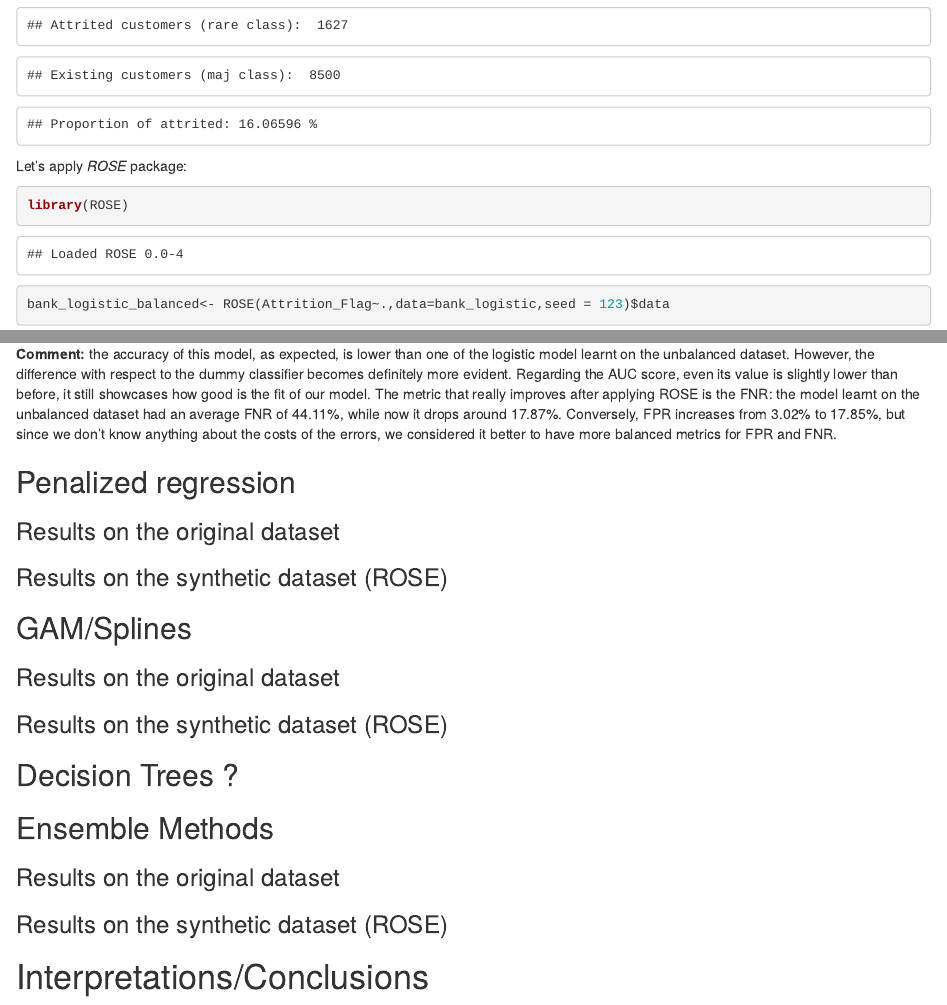
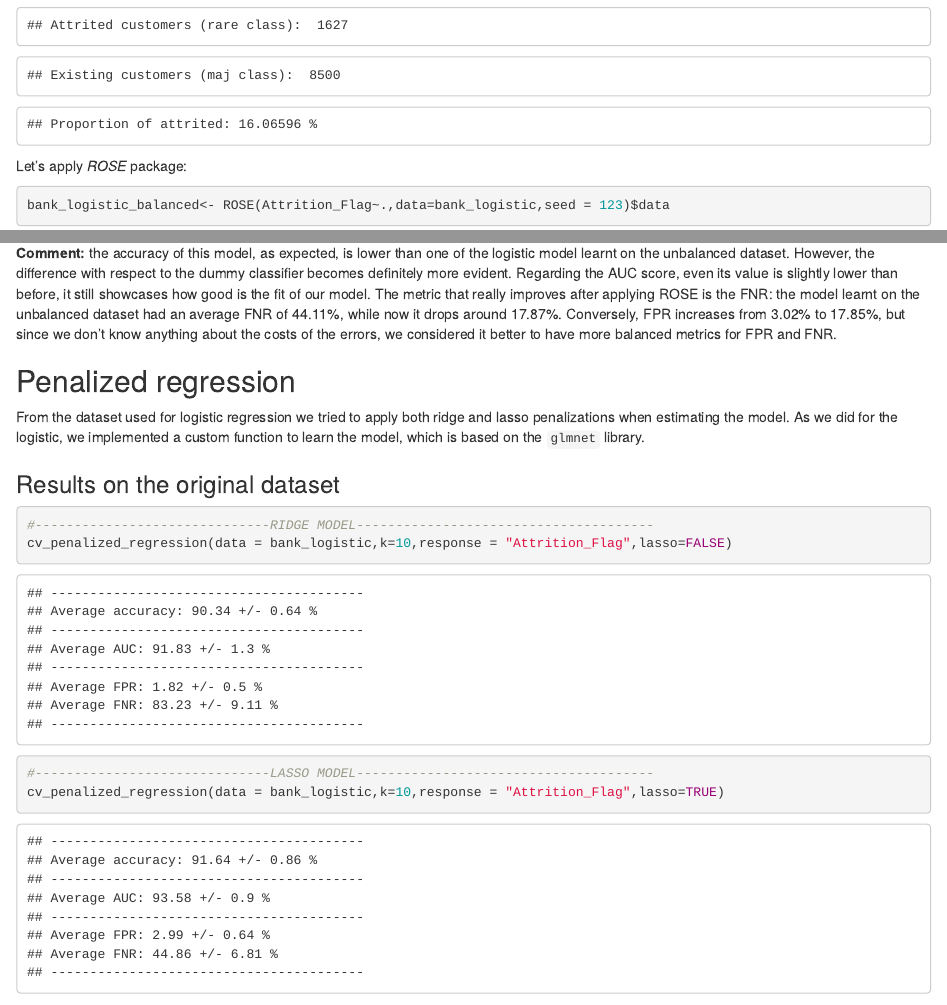
Before and after one commit to marcotallone/statistical_methods_final, an R Markdown document (GroupB_Final.Rmd): the page in a window 1100 px wide, from 3800 px down, and a second part further down, joined at a grey line. The pictures show the output file GroupB_Final.html that the author committed with the source, opened offline.

Commit message:
added penalized regression and fixed some errors in markdown_utils.r

````diff
--- a/GroupB_Final.Rmd
+++ b/GroupB_Final.Rmd
@@ -25,7 +25,8 @@ library(car)
 library(caret)
 library(pROC)
 library(forcats)
-
+library(ROSE)
+options(rgl.useNULL=TRUE)
 # Loading the utilities for assessment and plots
 source("markdown_utils.r")
 ```
@@ -168,7 +169,6 @@ cat("Proportion of attrited:",
 
 Let's apply *ROSE* package:
 ```{r}
-library(ROSE)
 bank_logistic_balanced<- ROSE(Attrition_Flag~.,data=bank_logistic,seed = 123)$data
 ```
 
@@ -202,12 +202,38 @@ cv_logistic(bank_logistic_balanced)
 **Comment:** the accuracy of this model, as expected, is lower than one of the logistic model learnt on the unbalanced dataset. However, the difference with respect to the dummy classifier becomes definitely more evident. Regarding the AUC score, even its value is slightly lower than before, it still showcases how good is the fit of our model. The metric that really improves after applying ROSE is the FNR: the model learnt on the unbalanced dataset had an average FNR of 44.11%, while now it drops around 17.87%. Conversely, FPR increases from 3.02% to 17.85%, but since we don't know anything about the costs of the errors, we considered it better to have more balanced metrics for FPR and FNR.
 
 ## Penalized regression
+
+From the dataset used for logistic regression we tried to apply both ridge and lasso penalizations when estimating the model. As we did for the logistic, we implemented a custom function to learn the model, which is based on the `glmnet` library.
+
 ### Results on the original dataset
+
+```{r assess_ridge,warning=FALSE,message=FALSE}
+#------------------------------RIDGE MODEL--------------------------------------
+cv_penalized_regression(data = bank_logistic,k=10,response = "Attrition_Flag",lasso=FALSE)
+```
+
+```{r assess_lasso,warning=FALSE,message=FALSE}
+#------------------------------LASSO MODEL--------------------------------------
+cv_penalized_regression(data = bank_logistic,k=10,response = "Attrition_Flag",lasso=TRUE)
+```
+
 ### Results on the synthetic dataset (ROSE)
 
+Now we build the models on the balanced (synthetic) dataset we used for logistic regression:
+
+```{r assess_ridge_ROSE,warning=FALSE,message=FALSE}
+#------------------------------RIDGE MODEL--------------------------------------
+cv_penalized_regression(data = bank_logistic_balanced,k=10,response = "Attrition_Flag",lasso=FALSE)
+```
+
+```{r assess_lasso_ROSE,warning=FALSE,message=FALSE}
+#------------------------------LASSO MODEL--------------------------------------
+cv_penalized_regression(data = bank_logistic_balanced,k=10,response = "Attrition_Flag",lasso=TRUE)
+```
+As we illustrated for the logistic regression, balancing the dataset results in a decreasing of the models accuracy, while the difference with respect to the dummy classifier becomes definitely more evident. Even though AUC score is now slightly lower than before, the FNR improves a lot. For the lasso model it decreases from 44.86%  to 17.82%, while for the ridge model the enhancement is even more evident: FNR decreases from 83.23% to 18.88%.
 
 ## GAM/Splines
-We also tried using a General Additive Model to predict the Attrition_Flag variable. At first we included all the variables in the model, using a spline approximation for all the non categorical variable, obtaining an accuracy of 96,42% (AUC 98.99%).
+We also tried using a General Additive Model to predict the Attrition_Flag variable. At first we included all the variables in the model, using a spline approximation for all the non categorical variables, obtaining an accuracy of 96,42% (AUC 98.99%).
 Than we removed from the model the variables not statistically significant and we included as linear variables whose spline approximation has an expected degree of freedom minor or equal to 2 obtaining an accuracy of 96,46% (AUC 98.92%).
 The final model has been built using as linear:
 * `Customer_Age`: customer age in years
--- a/markdown_utils.r
+++ b/markdown_utils.r
@@ -188,3 +190,17 @@ cv_logistic <- function(data, k = 10) {
   cat("----------------------------------------\n")
 }
 
+# PENALIZED REGRESSION ----------------------------------------------------------
+# LEARN / PREDICT FUNCTIONS ----------------------------------------------------
+learn_penalized_regression<- function(data, response="Attrition_Flag",lasso=FALSE) {
+  # Separate X and y
+  # X needs to one-hot-encode factor vars...
+  X <- makeX(data %>% select(!response))
+  y <- data %>% select(response) %>% as.matrix()
+  # Fit ridge regression model
+  model <- cv.glmnet(X, y, family = "binomial", alpha = as.numeric(lasso))
+
+  return(model)
+}
+# Prediction function: f'_predict
+predict_prime_penalized_regression <- function(model, data, response="Attrition_Flag",tau = 0.5) {
@@ -190,0 +214 @@ cv_logistic <- function(data, k = 10) {
+predict_second_penalized_regression <- function(model, data,response="Attrition_Flag") {
@@ -191,3 +221,71 @@ cv_logistic <- function(data, k = 10) {
+cv_penalized_regression <- function(data, k = 10,response="Attrition_Flag",lasso=FALSE) {
+  # Create k equally size folds
+  set.seed(0)
+  folds <- createFolds(data[,response], k = k)
+
+  # Initialize vectors
+  accuracy <- rep(0, k)
+  auc <- rep(0, k)
+  fpr <- rep(0, k)
+  fnr <- rep(0, k)
+  aic <- rep(0, k)
+  bic <- rep(0, k)
+
+  # For each fold
+  for (i in 1:k) {
+    # Split the data into training and testing sets
+    train <- data[-folds[[i]], ]
+    test <- data[folds[[i]], ]
+
+    # Train the model on the training set
+    model <- learn_penalized_regression(data = train,response=response,lasso)
+
+    # Predict on the testing set
+    predicted <- as.numeric(predict_prime_penalized_regression(model,test,response))
+    predicted_probs <- as.numeric(predict_second_penalized_regression(model,test,response))
+
+    # Positive, negatives and false cases
+    p <- sum(predicted == 1)
+    n <- sum(predicted == 0)
+    fp <- sum(predicted == 1 & test[,response] == 0)
+    fn <- sum(predicted == 0 & test[,response] == 1)
+
+    # Compute the accuracy, Auc, FPR, FNR, AIC and BIC
+    accuracy[i] <- sum(predicted == test[,response]) / nrow(test)
+    roc <- roc(test[,response], predicted_probs)
+    auc[i] <- auc(roc)
+    fpr[i] <- fp / n
+    fnr[i] <- fn / p
+  }
+
+  # Compute the average accuracy, AUC, FPR, FNR, AIC and BIC
+  average_accuracy <- mean(accuracy)
+  average_auc <- mean(auc)
+  average_fpr <- mean(fpr)
+  average_fnr <- mean(fnr)
+
+  # Compute the standard deviation of the accuracy, AUC, FPR, FNR, AIC and BIC
+  sd_accuracy <- sd(accuracy)
+  sd_auc <- sd(auc)
+  sd_fpr <- sd(fpr)
+  sd_fnr <- sd(fnr)
+
+  # Print the average accuracy, AIC and BIC with their standard deviations
+  cat("----------------------------------------\n")
+  cat("Average accuracy:", round(average_accuracy * 100, 2), "+/-",
+      round(sd_accuracy * 100, 2), "%\n")
+  cat("----------------------------------------\n")
+  cat("Average AUC:", round(average_auc * 100, 2), "+/-",
+      round(sd_auc * 100, 2), "%\n")
+  cat("----------------------------------------\n")
+  cat("Average FPR:", round(average_fpr * 100, 2), "+/-",
+      round(sd_fpr * 100, 2), "%\n")
+  cat("Average FNR:", round(average_fnr * 100, 2), "+/-",
+      round(sd_fnr * 100, 2), "%\n")
+  cat("----------------------------------------\n")
+}
+
+
 # -----------------------------------------------------------------------------
 #GAM/SPLINES------------------------------------------------------------------
 # LEARN / PREDICT FUNCTIONS ---------------------------------------------------
@@ -205,7 +303,7 @@ learn_gam <- function(data) {
              +s(Total_Trans_Amt)
              +s(Total_Trans_Ct)
              +s(Total_Ct_Chng_Q4_Q1)
-             ,family = binomial(link = "logit"), data=bank_gam)
+             ,family = binomial(link = "logit"), data=data)
   return(model)
 }
 
@@ -236,7 +334,8 @@ assess_gam <- function(model, data) {
   accuracy <- sum(diag(confusion_matrix)) / sum(confusion_matrix)
 
   # Dummy clasifier accuracy
-  dummy_classifier_accuracy <- sum(actual == 0) / length(actual)
+  maj_class= names(table(data$Attrition_Flag))[which.max(table(data$Attrition_Flag))]
+  dummy_classifier_accuracy <- sum(actual == maj_class) / length(actual)
 
   # False positive rate
   fpr <- confusion_matrix[1, 2] / sum(confusion_matrix[1, ])
@@ -478,6 +577,7 @@ assess_boost <- function(model, data) {
 # k-fold cross validation function: f'_cv
 cv_boost <- function(data, k = 10) {
   # Create k equally sized folds
+  set.seed(0)
   folds <- createFolds(data$Attrition_Flag, k = k)
 
   # Initialize lists to store evaluation metrics and variable importance
@@ -580,7 +680,7 @@ cv_boost <- function(data, k = 10) {
 # Learning function
 learn_rf <- function(data) {
   # Logistic regression
-  model <- randomForest(Attrition_Flag ~ ., data = train.bank, ntree = 500,
+  model <- randomForest(Attrition_Flag ~ ., data = data, ntree = 500,
                         seed=123, importance = TRUE)
   return(model)
 }
@@ -628,7 +728,7 @@ assess_rf <- function(model, data) {
   dummy_classifier_auc <- auc(dummy_classifier_roc)
 
   # Extract variable importance
-  variable_importance <- importance(bank.rf, type = 2)
+  variable_importance <- importance(model, type = 2)
 
   # Create a data frame for variable names and importance values
   variable_importance_df <- data.frame(
````
Also changed, not shown: GroupB_Final.html, GroupB_Final.Rmd (39 more changed lines), markdown_utils.r (37 more changed lines).
